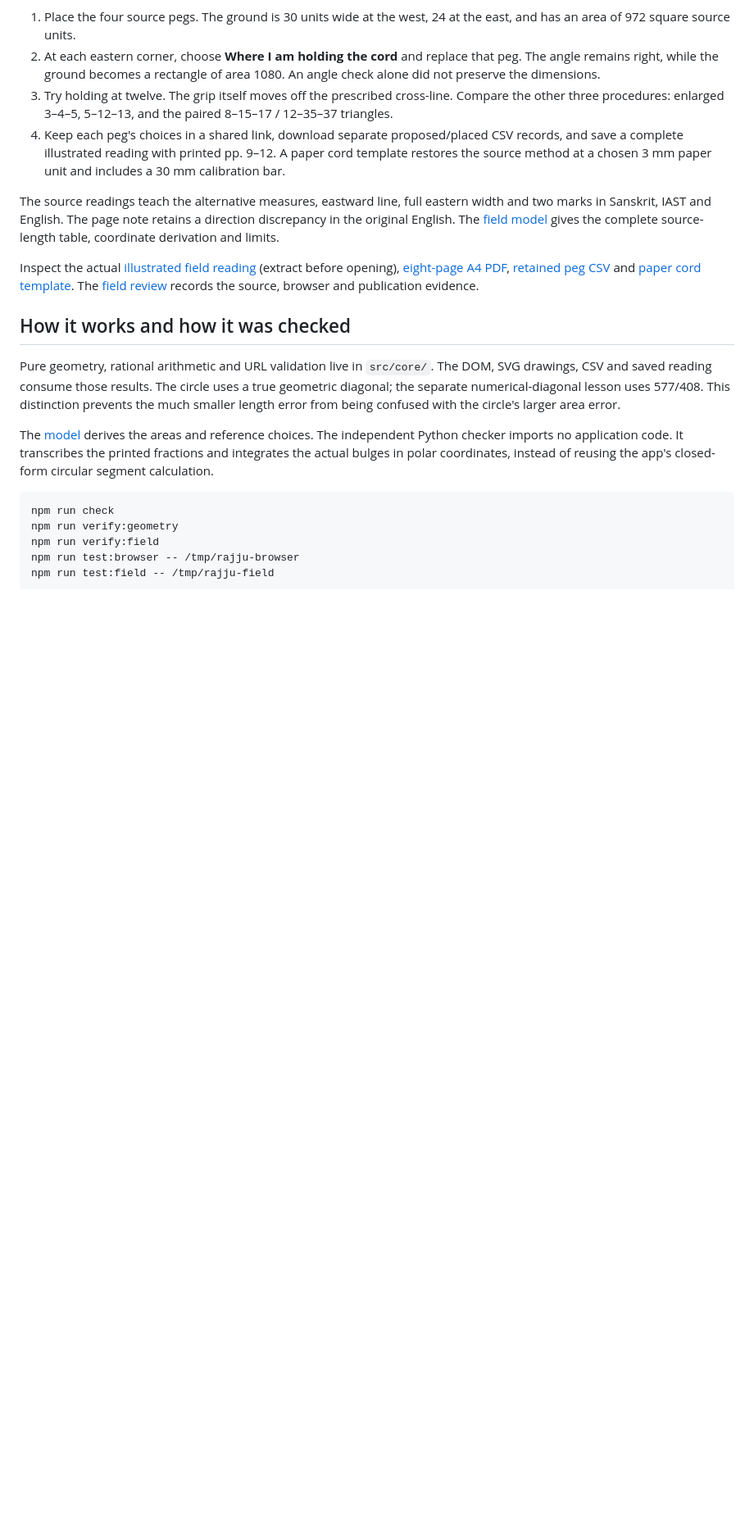
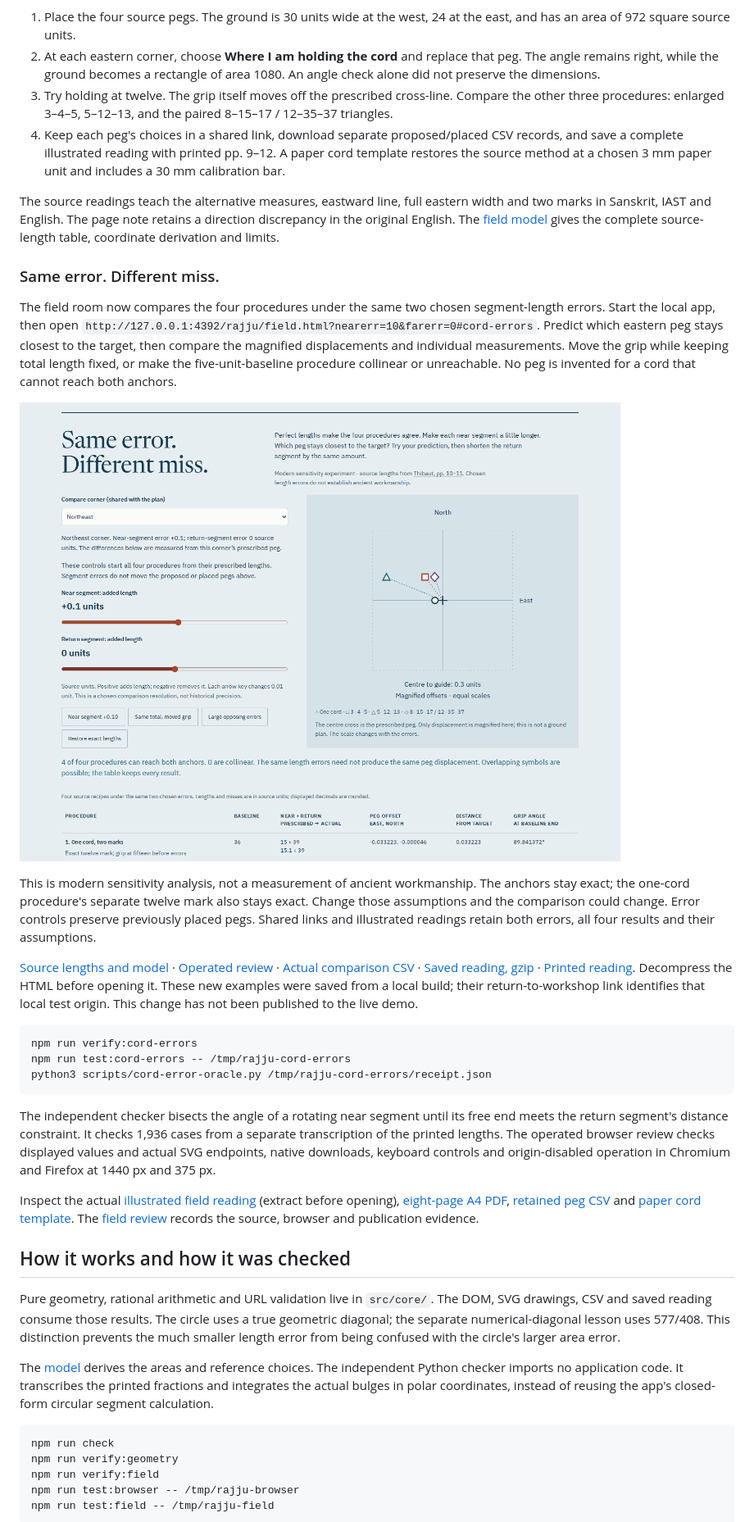
Before and after one commit to antonsoo/rajju, a Markdown page: README.md, the part around one of its changes. Shown at 82% size. Rendered like a GitHub page; pictures changed too: docs/assets/cord-errors-desktop.png (added); blank space fills up the shorter version.

Commit message:
docs: retain source-grounded cord error studies and operated review

````diff
--- a/README.md
+++ b/README.md
@@ -126,6 +126,46 @@ width and two marks in Sanskrit, IAST and English. The page note retains a
 direction discrepancy in the original English. The [field model](docs/field-model.md)
 gives the complete source-length table, coordinate derivation and limits.
 
+### Same error. Different miss.
+
+The field room now compares the four procedures under the same two chosen
+segment-length errors. Start the local app, then open
+`http://127.0.0.1:4392/rajju/field.html?nearerr=10&farerr=0#cord-errors`.
+Predict which eastern peg stays closest to the target, then compare the
+magnified displacements and individual measurements. Move the grip while
+keeping total length fixed, or make the five-unit-baseline procedure collinear
+or unreachable. No peg is invented for a cord that cannot reach both anchors.
+
+![Four eastern procedures respond differently to the same near-segment error](docs/assets/cord-errors-desktop.png)
+
+This is modern sensitivity analysis, not a measurement of ancient workmanship.
+The anchors stay exact; the one-cord procedure's separate twelve mark also
+stays exact. Change those assumptions and the comparison could change. Error
+controls preserve previously placed pegs. Shared links and illustrated readings
+retain both errors, all four results and their assumptions.
+
+[Source lengths and model](docs/cord-error-model.md) ·
+[Operated review](docs/cord-error-review.md) ·
+[Actual comparison CSV](examples/cord-errors.csv) ·
+[Saved reading, gzip](examples/cord-errors-reading.html.gz) ·
+[Printed reading](examples/cord-errors-reading.pdf).
+Decompress the HTML before opening it. These new examples were saved from a
+local build; their return-to-workshop link identifies that local test origin.
+This change has not been published to the live demo.
+
+```sh
+npm run verify:cord-errors
+npm run test:cord-errors -- /tmp/rajju-cord-errors
+python3 scripts/cord-error-oracle.py /tmp/rajju-cord-errors/receipt.json
+```
+
+The independent checker bisects the angle of a rotating near segment until its
+free end meets the return segment's distance constraint. It checks 1,936 cases
+from a separate transcription of the printed lengths. The operated browser
+review checks displayed values and actual SVG endpoints, native downloads,
+keyboard controls and origin-disabled operation in Chromium and Firefox at
+1440 px and 375 px.
+
 Inspect the actual [illustrated field reading](examples/field-reading.html.gz)
 (extract before opening), [eight-page A4 PDF](examples/field-reading.pdf),
 [retained peg CSV](examples/field-pegs.csv) and [paper cord template](examples/paper-cord.svg).
````
Also changed, not shown: other parts of README.md (+3 -2 lines), CHANGELOG.md (+10 -0 lines), docs/cord-error-model.md (added, +122 -0 lines), docs/cord-error-review.md (added, +158 -0 lines), docs/assets/cord-errors-phone.png (added), 10 other files.
